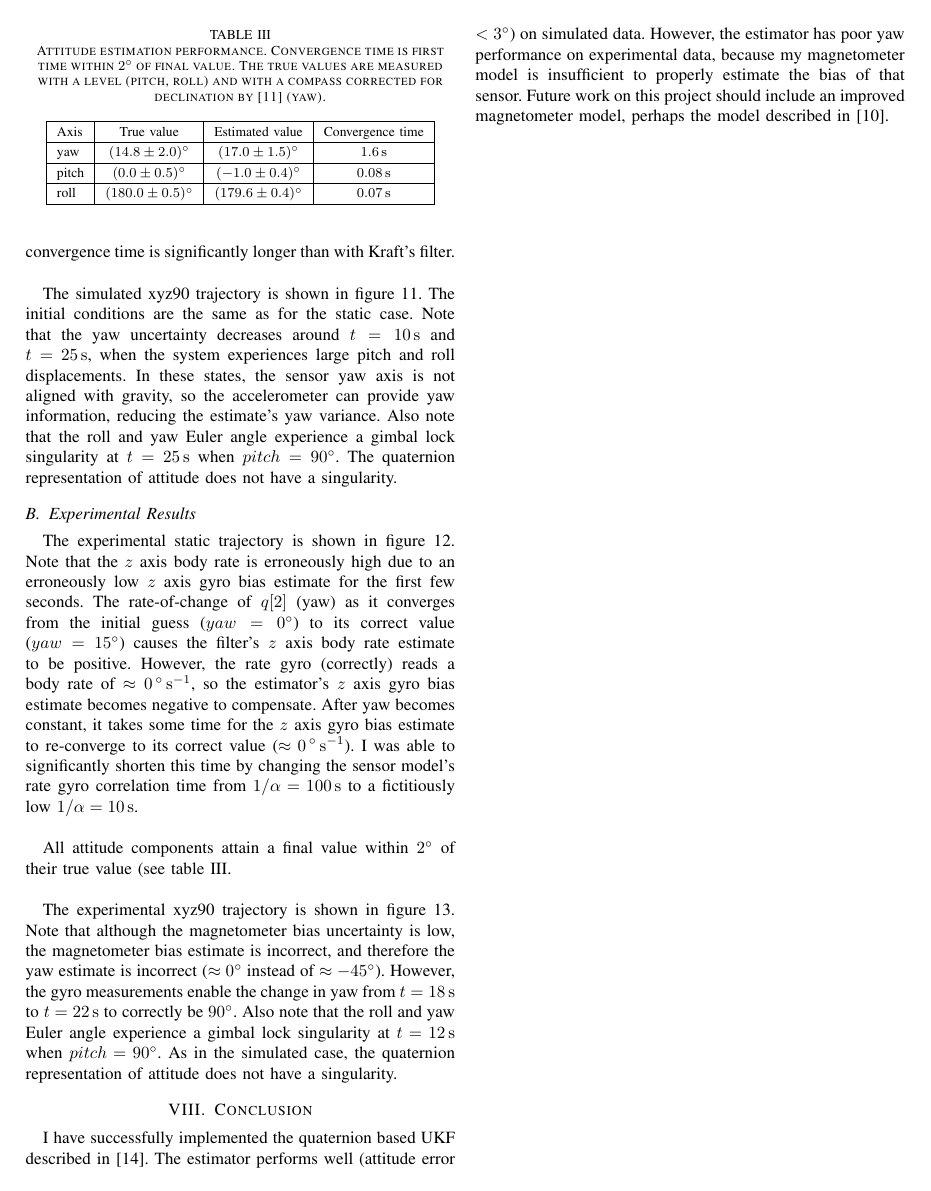
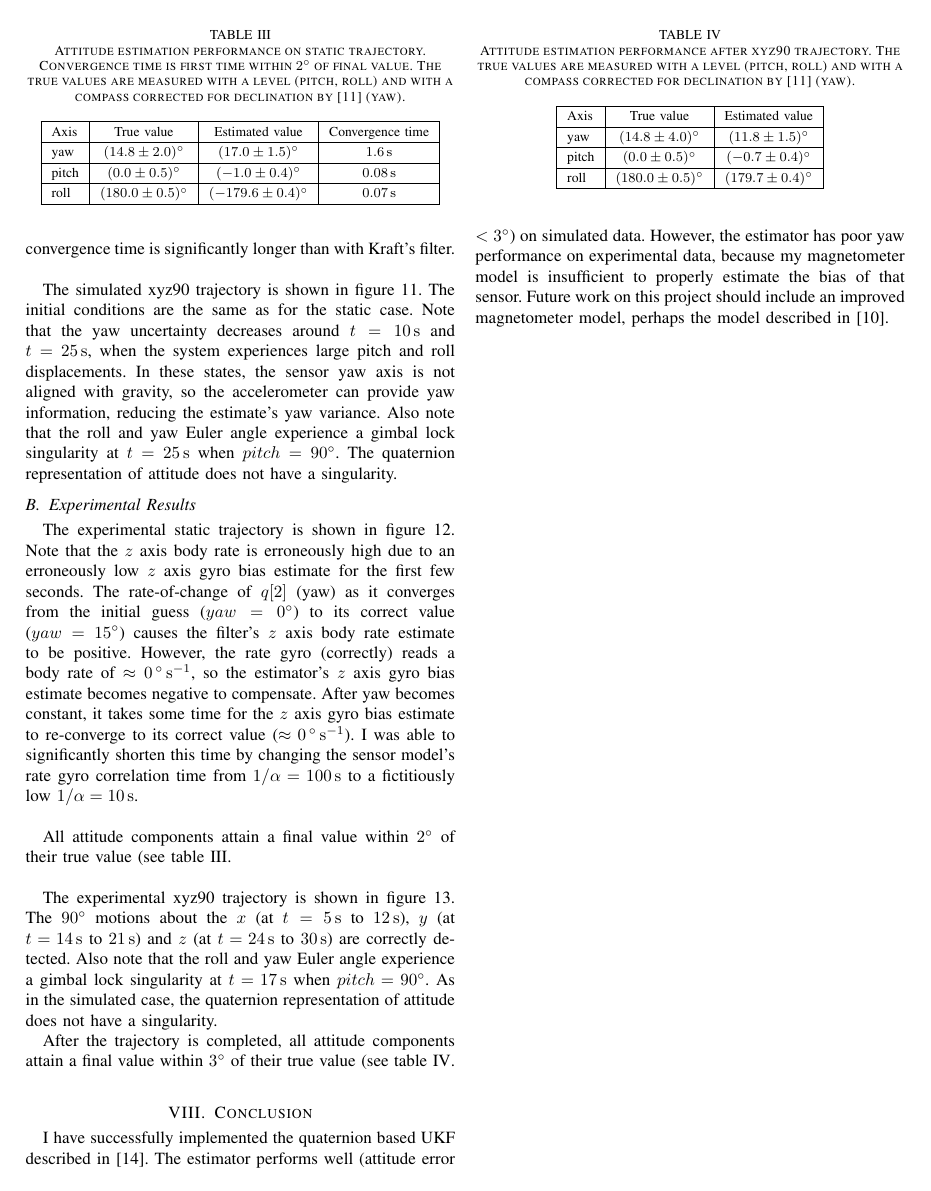
Before and after one commit to mvernacc/16322-3d-pose, a LaTeX paper (mvernacc/report/report.tex): page 7 of 14. Compiled offline with pdfLaTeX; a missing font is replaced by an installed copy or a similar font; a LaTeX package or settings file that is missing is left out.

Commit message:
Update exp xyz90 in report.

```diff
--- a/mvernacc/report/report.tex
+++ b/mvernacc/report/report.tex
@@ -744,7 +744,7 @@ All attitude components attain a final value within $\SI{2}{\degree}$ of their t
 \begin{table}[!t]
     % increase table row spacing, adjust to taste
     \renewcommand{\arraystretch}{1.3}
-    \caption{Attitude estimation performance. Convergence time is first time within \SI{2}{\degree} of final value. The true values are measured with a level (pitch, roll) and with a compass corrected for declination by \cite{wmm} (yaw).}
+    \caption{Attitude estimation performance on static trajectory. Convergence time is first time within \SI{2}{\degree} of final value. The true values are measured with a level (pitch, roll) and with a compass corrected for declination by \cite{wmm} (yaw).}
     \label{table:att_est_perf}
     \centering
     \begin{tabular}{|l|c|c|c|}
@@ -755,12 +755,34 @@ All attitude components attain a final value within $\SI{2}{\degree}$ of their t
         \hline
         pitch & $\SI[separate-uncertainty = true]{0.0(5)}{\degree}$ & $\SI[separate-uncertainty = true]{-1.0(4)}{\degree}$ & \SI{0.08}{\second} \\
         \hline
-        roll & $\SI[separate-uncertainty = true]{180.0(5)}{\degree}$ & $\SI[separate-uncertainty = true]{179.6(4)}{\degree}$ & \SI{0.07}{\second} \\
+        roll & $\SI[separate-uncertainty = true]{180.0(5)}{\degree}$ & $\SI[separate-uncertainty = true]{-179.6(4)}{\degree}$ & \SI{0.07}{\second} \\
         \hline
     \end{tabular}
 \end{table}
 
-The experimental xyz90 trajectory is shown in figure \ref{fig:est_result_pickle_xyz90}. Note that although the magnetometer bias uncertainty is low, the magnetometer bias estimate is incorrect, and therefore the yaw estimate is incorrect ($\approx \SI{0}{\degree}$ instead of $\approx \SI{-45}{\degree}$). However, the gyro measurements enable the change in yaw from $t = \SI{18}{\second}$ to $t = \SI{22}{\second}$ to correctly be $\SI{90}{\degree}$. Also note that the roll and yaw Euler angle experience a gimbal lock singularity at $t = \SI{12}{\second}$ when $pitch=\SI{90}{\degree}$. As in the simulated case, the quaternion representation of attitude does not have a singularity.
+The experimental xyz90 trajectory is shown in figure \ref{fig:est_result_pickle_xyz90_kraft_quat_ukf_mag}. The \SI{90}{\degree} motions about the $x$ (at $t = \SIrange{5}{12}{\second}$), $y$ (at $t = \SIrange{14}{21}{\second}$) and $z$ (at $t = \SIrange{24}{30}{\second}$) are correctly detected. Also note that the roll and yaw Euler angle experience a gimbal lock singularity at $t = \SI{17}{\second}$ when $pitch=\SI{90}{\degree}$. As in the simulated case, the quaternion representation of attitude does not have a singularity.
+
+After the trajectory is completed, all attitude components attain a final value within $\SI{3}{\degree}$ of their true value (see table \ref{table:att_est_perf_xyz90}.\\
+
+
+\begin{table}[!t]
+    % increase table row spacing, adjust to taste
+    \renewcommand{\arraystretch}{1.3}
+    \caption{Attitude estimation performance after xyz90 trajectory. The true values are measured with a level (pitch, roll) and with a compass corrected for declination by \cite{wmm} (yaw).}
+    \label{table:att_est_perf_xyz90}
+    \centering
+    \begin{tabular}{|l|c|c|c|}
+        \hline
+        Axis & True value & Estimated value \\
+        \hline
+        yaw & $\SI[separate-uncertainty = true]{14.8(40)}{\degree}$ & $\SI[separate-uncertainty = true]{11.8(15)}{\degree}$ \\
+        \hline
+        pitch & $\SI[separate-uncertainty = true]{0.0(5)}{\degree}$ & $\SI[separate-uncertainty = true]{-0.7(4)}{\degree}$ \\
+        \hline
+        roll & $\SI[separate-uncertainty = true]{180.0(5)}{\degree}$ & $\SI[separate-uncertainty = true]{179.7(4)}{\degree}$\\
+        \hline
+    \end{tabular}
+\end{table}
 
 \begin{figure*}[!t]
   \centering
@@ -778,4 +799,5 @@ The experimental xyz90 trajectory is shown in figure \ref{fig:est_result_pickle_
-  \label{fig:est_result_pickle_xyz90}
+  \caption{Estimator outputs and experimental measurements for the xyz90 trajectory using Kraft's quaternion UKF. Estimated states are shown as dashed lines. The 1-$\sigma$ estimate uncertainty is shown as a shaded region around the dashed lines.}
+  \label{fig:est_result_pickle_xyz90_kraft_quat_ukf_mag}
 \end{figure*}
 
 
```
Also changed, not shown: mvernacc/report/figures/est_result_pickle_xyz90_kraft_quat_ukf_mag.pdf, mvernacc/report/report.tex (3 more changed lines).
